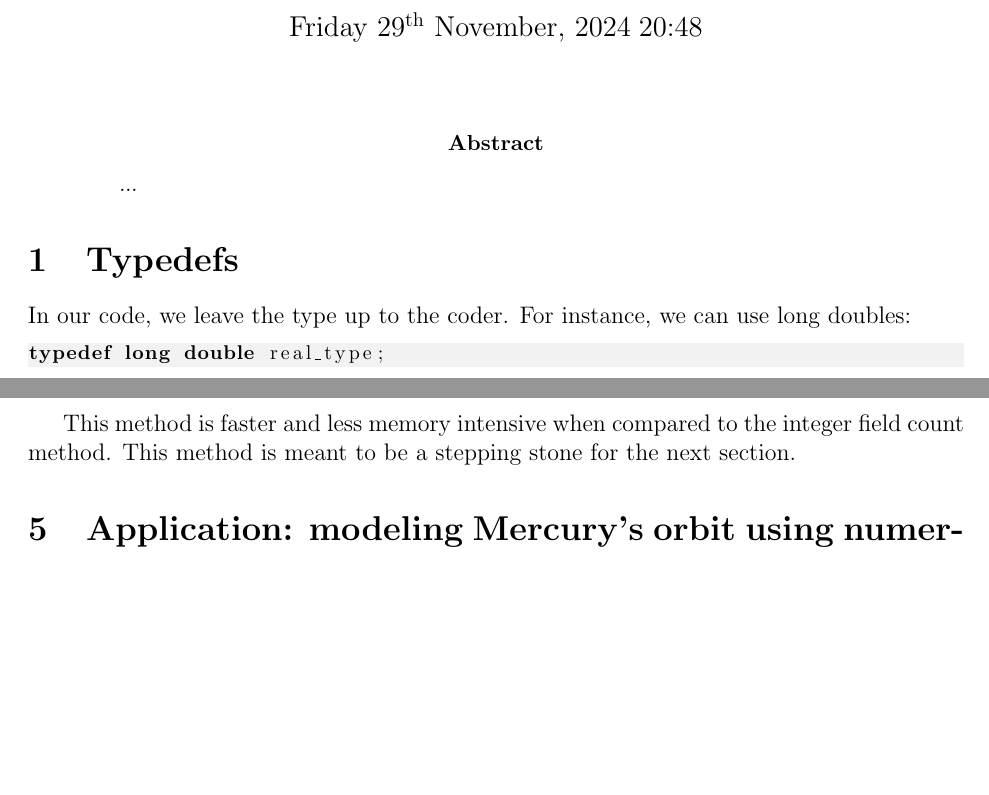
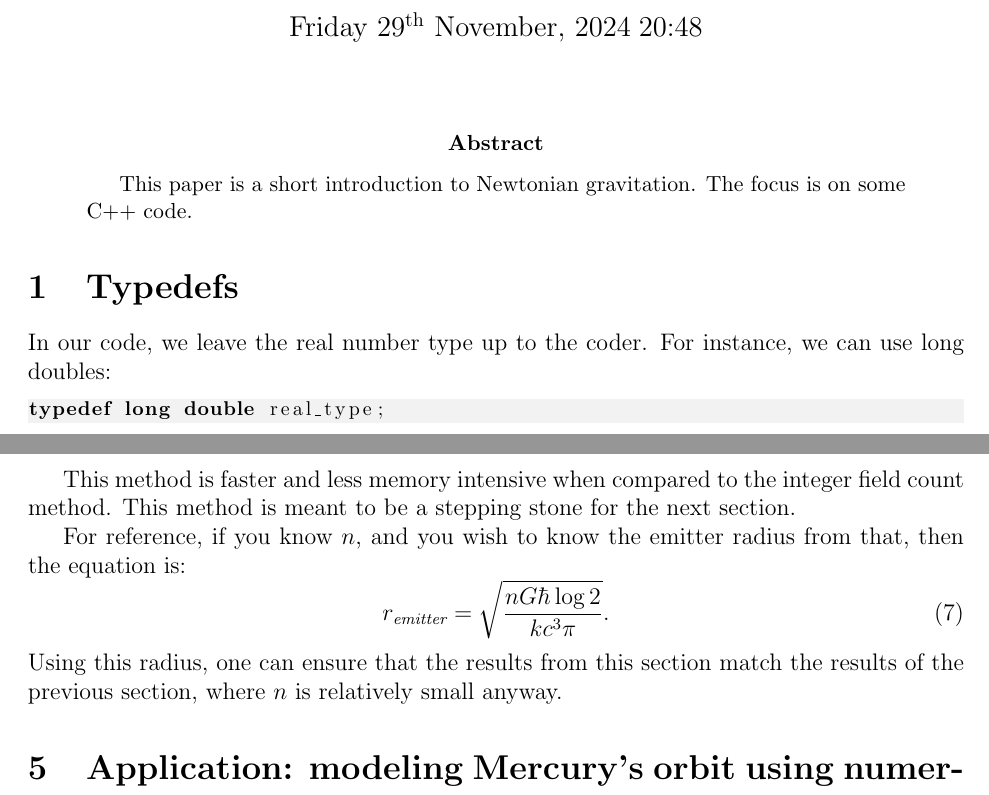
Before and after one commit to sjhalayka/papers, a LaTeX paper (newtonian gravitation/bezier_escape.tex): two parts of pages 1 and 7 of 10, joined at a grey line, cut so that both start at the same text, the shorter picture padded with empty space. Compiled offline with pdfLaTeX.

Commit message:
Add files via upload

```diff
--- a/newtonian gravitation/bezier_escape.tex
+++ b/newtonian gravitation/bezier_escape.tex
@@ -39,13 +39,14 @@
 \maketitle
 
 \begin{abstract}
-...
+This paper is a short introduction to Newtonian gravitation.
+The focus is on some C++ code.
 \end{abstract}
 
 
 
 \section{Typedefs}
-In our code, we leave the type up to the coder.
+In our code, we leave the real number type up to the coder.
 For instance, we can use long doubles:
 \begin{lstlisting}
 typedef long double real_type;
@@ -368,6 +373,12 @@ int main(int argc, char** argv)
 This method is faster and less memory intensive when compared to the integer field count method.
 This method is meant to be a stepping stone for the next section.
 
+For reference, if you know $n$, and you wish to know the emitter radius from that, then the equation is:
+\begin{equation}
+r_{\textit{emitter}} = \sqrt{\frac{n G \hbar \log 2}{k c^3 \pi}}.
+\end{equation}
+Using this radius, one can ensure that the results from this section match the results of the previous section, where $n$ is relatively small anyway.
+
 
 
 
```
Also changed, not shown: newtonian gravitation/bezier_escape.pdf, newtonian gravitation/bezier_escape.tex (7 more changed lines).
